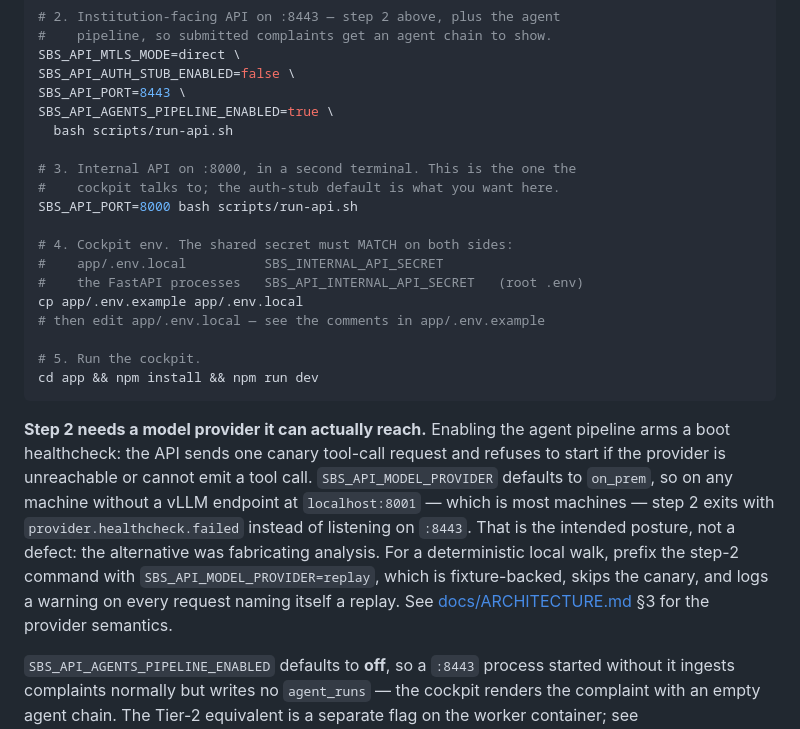
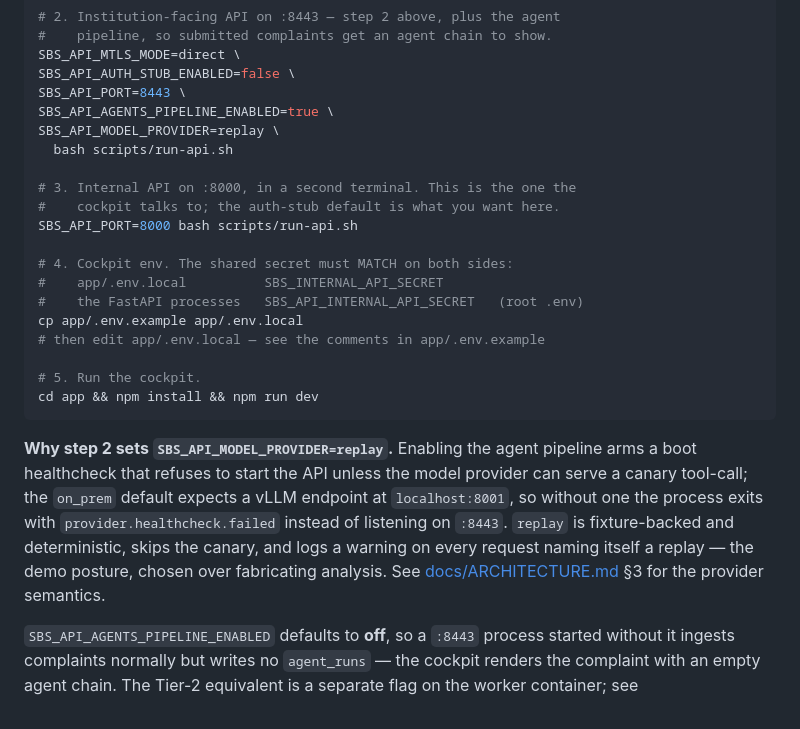
Before and after one commit to WBG-ITS-Innovation/sbs-peru-sandbox, a Markdown page: README.md, the part around the change. Drawn GitHub-style.

Commit message:
docs(readme): put the model provider inside cockpit step 2
Step 2 arms the agent-pipeline boot healthcheck, which refuses to start
the API unless the provider can serve a canary tool-call. The `on_prem`
default expects vLLM at localhost:8001, so the block as printed exited
with provider.healthcheck.failed on any machine without one.

SBS_API_MODEL_PROVIDER=replay now sits in the command itself, so the
section boots verbatim from a cold stack. The note beside it is kept,
reduced to why replay is the demo posture.

````diff
--- a/README.md
+++ b/README.md
@@ -106,6 +106,7 @@ SBS_API_MTLS_MODE=direct \
 SBS_API_AUTH_STUB_ENABLED=false \
 SBS_API_PORT=8443 \
 SBS_API_AGENTS_PIPELINE_ENABLED=true \
+SBS_API_MODEL_PROVIDER=replay \
   bash scripts/run-api.sh
 
 # 3. Internal API on :8000, in a second terminal. This is the one the
@@ -122,17 +123,7 @@ cp app/.env.example app/.env.local
 cd app && npm install && npm run dev
 ```
 
-**Step 2 needs a model provider it can actually reach.** Enabling the agent
-pipeline arms a boot healthcheck: the API sends one canary tool-call request
-and refuses to start if the provider is unreachable or cannot emit a tool
-call. `SBS_API_MODEL_PROVIDER` defaults to `on_prem`, so on any machine
-without a vLLM endpoint at `localhost:8001` — which is most machines — step 2
-exits with `provider.healthcheck.failed` instead of listening on `:8443`.
-That is the intended posture, not a defect: the alternative was fabricating
-analysis. For a deterministic local walk, prefix the step-2 command with
-`SBS_API_MODEL_PROVIDER=replay`, which is fixture-backed, skips the canary,
-and logs a warning on every request naming itself a replay. See
-[docs/ARCHITECTURE.md](docs/ARCHITECTURE.md) §3 for the provider semantics.
+**Why step 2 sets `SBS_API_MODEL_PROVIDER=replay`.** Enabling the agent pipeline arms a boot healthcheck that refuses to start the API unless the model provider can serve a canary tool-call; the `on_prem` default expects a vLLM endpoint at `localhost:8001`, so without one the process exits with `provider.healthcheck.failed` instead of listening on `:8443`. `replay` is fixture-backed and deterministic, skips the canary, and logs a warning on every request naming itself a replay — the demo posture, chosen over fabricating analysis. See [docs/ARCHITECTURE.md](docs/ARCHITECTURE.md) §3 for the provider semantics.
 
 `SBS_API_AGENTS_PIPELINE_ENABLED` defaults to **off**, so a `:8443` process started without it ingests complaints normally but writes no `agent_runs` — the cockpit renders the complaint with an empty agent chain. The Tier-2 equivalent is a separate flag on the worker container; see [docs/HANDOVER-NOTES.md](docs/HANDOVER-NOTES.md) under "Operating the stack".
 
````
